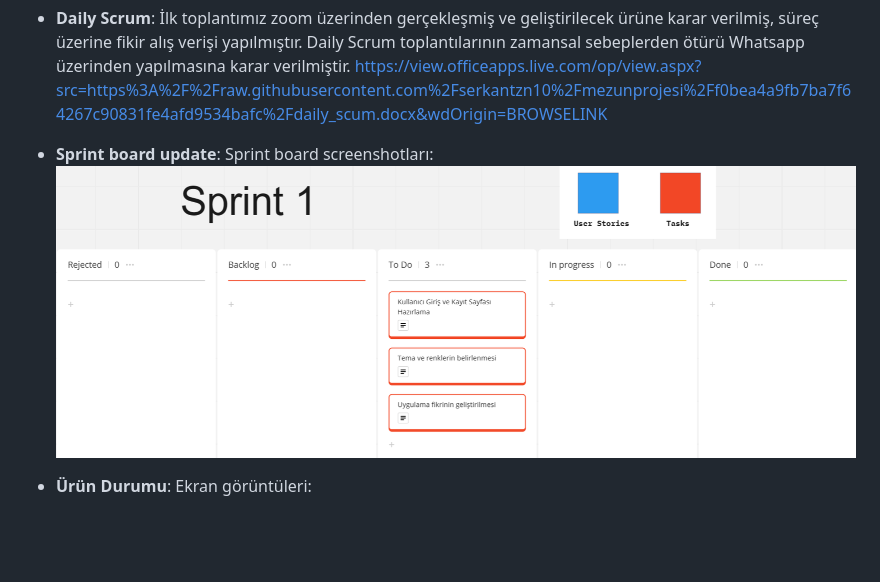
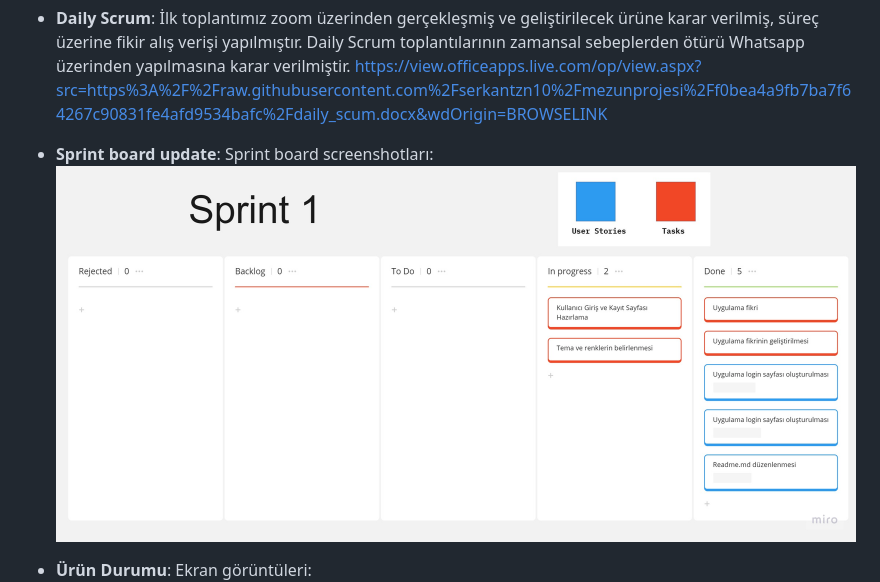
Before and after one commit to serkantzn10/mezunprojesi, a Markdown page: README.md, the part around the change. GitHub-like rendering; blank space fills up the shorter version.

```diff
--- a/README.md
+++ b/README.md
@@ -64,7 +64,7 @@ Kod yazılımış ama emülatörde yaşanan sıkıntı nedeniyle grubumuzun geç
 https://view.officeapps.live.com/op/view.aspx?src=https%3A%2F%2Fraw.githubusercontent.com%2Fserkantzn10%2Fmezunprojesi%2Ff0bea4a9fb7ba7f64267c90831fe4afd9534bafc%2Fdaily_scum.docx&wdOrigin=BROWSELINK
 
 - **Sprint board update**: Sprint board screenshotları:
-![Backlog 1](https://github.com/serkantzn10/mezunprojesi/blob/main/Ekran%20g%C3%B6r%C3%BCnt%C3%BCs%C3%BC%202023-06-18%20234858.png)
+![Backlog 1](https://github.com/serkantzn10/mezunprojesi/blob/main/flutter_team_67_board.jpg)
 
 
 - **Ürün Durumu**: Ekran görüntüleri:
```
